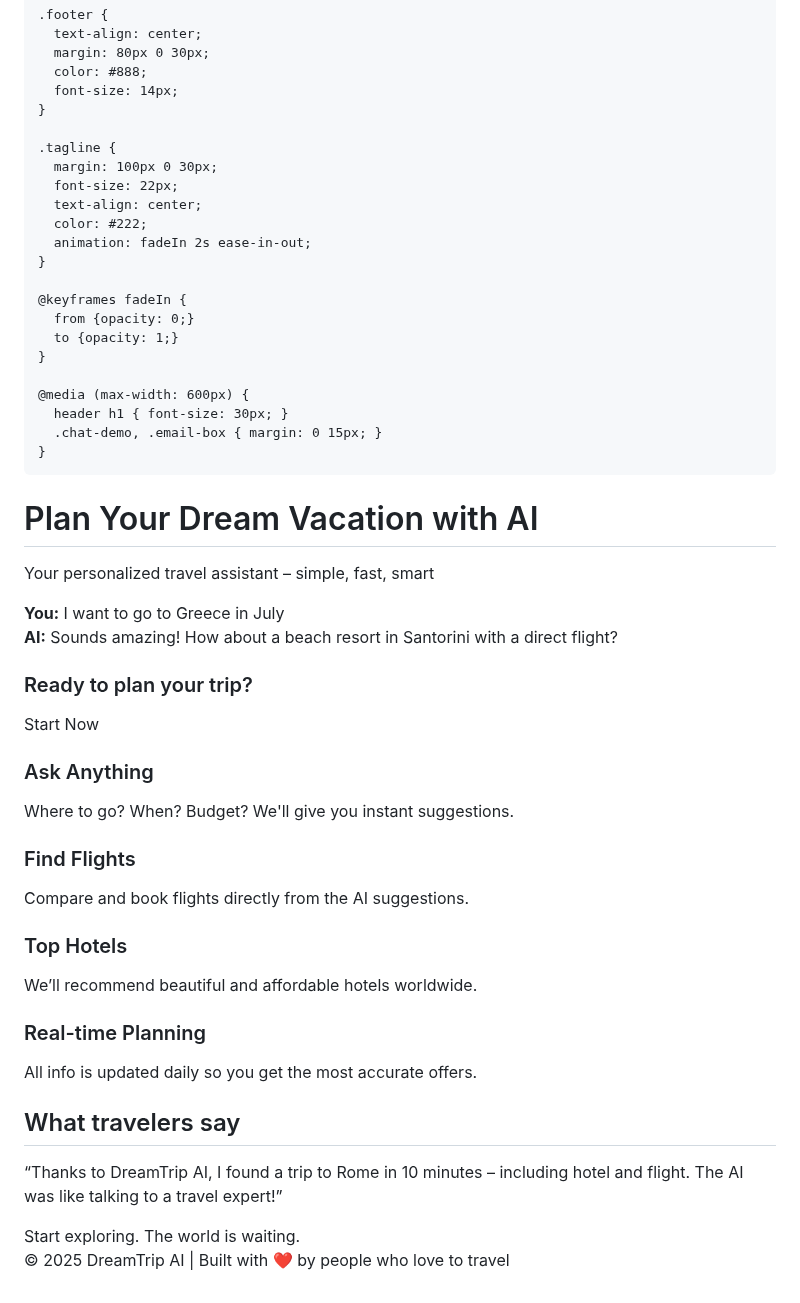
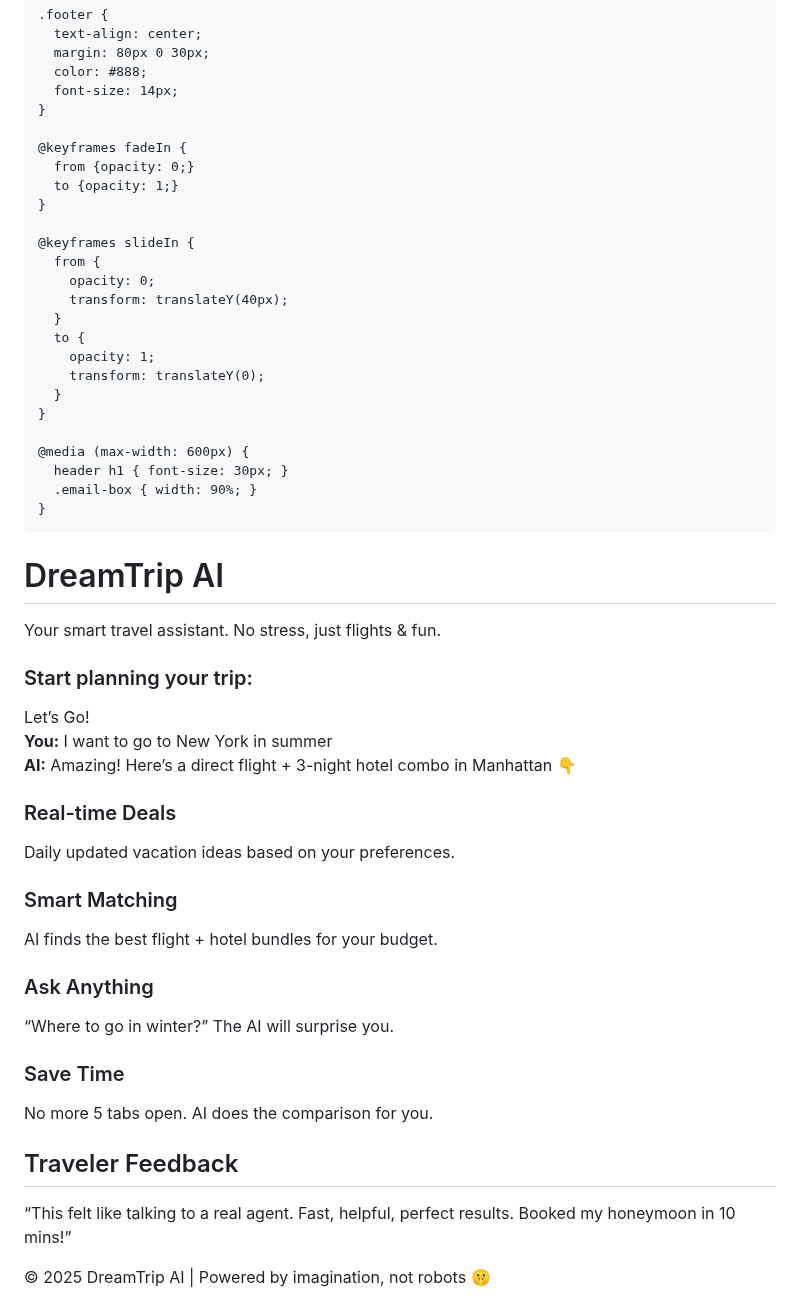
Before and after one commit to EtayAsher/my-travel-site, a Markdown page: README.md, the part around one of its changes. Rendered like a GitHub page.

Commit message:
Update README.md
Signed-off-by: EtayAsher <etay.asher100@gmail.com>

```diff
--- a/README.md
+++ b/README.md
@@ -151,77 +167,83 @@
       font-size: 14px;
     }
 
-    .tagline {
-      margin: 100px 0 30px;
-      font-size: 22px;
-      text-align: center;
-      color: #222;
-      animation: fadeIn 2s ease-in-out;
-    }
-
     @keyframes fadeIn {
       from {opacity: 0;}
       to {opacity: 1;}
     }
 
+    @keyframes slideIn {
+      from {
+        opacity: 0;
+        transform: translateY(40px);
+      }
+      to {
+        opacity: 1;
+        transform: translateY(0);
+      }
+    }
+
     @media (max-width: 600px) {
       header h1 { font-size: 30px; }
-      .chat-demo, .email-box { margin: 0 15px; }
+      .email-box { width: 90%; }
     }
   </style>
 </head>
 <body>
 
   <header>
-    <h1>Plan Your Dream Vacation with AI</h1>
-    <p>Your personalized travel assistant – simple, fast, smart</p>
+    <h1>DreamTrip AI</h1>
+    <p>Your smart travel assistant. No stress, just flights & fun.</p>
   </header>
 
-  <div class="section chat-demo">
-    <div class="bubble user"><strong>You:</strong> I want to go to Greece in July</div>
-    <div class="bubble ai"><strong>AI:</strong> Sounds amazing! How about a beach resort in Santorini with a direct flight?</div>
-  </div>
-
-  <div class="section email-section">
+  <div class="email-section">
     <div class="email-box">
-      <h3>Ready to plan your trip?</h3>
+      <h3>Start planning your trip:</h3>
       <input type="email" placeholder="Your email">
       <input type="password" placeholder="Create a password">
-      <button>Start Now</button>
+      <button>Let’s Go!</button>
     </div>
   </div>
 
-  <div class="section feature-grid">
-    <div class="card">
-      <h3>Ask Anything</h3>
-      <p>Where to go? When? Budget? We'll give you instant suggestions.</p>
-    </div>
-    <div class="card">
-      <h3>Find Flights</h3>
-      <p>Compare and book flights directly from the AI suggestions.</p>
-    </div>
-    <div class="card">
-      <h3>Top Hotels</h3>
-      <p>We’ll recommend beautiful and affordable hotels worldwide.</p>
-    </div>
-    <div class="card">
-      <h3>Real-time Planning</h3>
-      <p>All info is updated daily so you get the most accurate offers.</p>
-    </div>
+  <div class="section bubble-box">
+    <div class="bubble user"><strong>You:</strong> I want to go to New York in summer</div>
+    <div class="bubble ai"><strong>AI:</strong> Amazing! Here’s a direct flight + 3-night hotel combo in Manhattan 👇</div>
   </div>
 
-  <div class="section testimonial">
-    <h2>What travelers say</h2>
-    <p>“Thanks to DreamTrip AI, I found a trip to Rome in 10 minutes – including hotel and flight. The AI was like talking to a travel expert!”</p>
+  <div class="section card-grid">
+    <div class="card"><h3>Real-time Deals</h3><p>Daily updated vacation ideas based on your preferences.</p></div>
+    <div class="card"><h3>Smart Matching</h3><p>AI finds the best flight + hotel bundles for your budget.</p></div>
+    <div class="card"><h3>Ask Anything</h3><p>“Where to go in winter?” The AI will surprise you.</p></div>
+    <div class="card"><h3>Save Time</h3><p>No more 5 tabs open. AI does the comparison for you.</p></div>
   </div>
 
-  <div class="tagline">
-    Start exploring. The world is waiting.
+  <div class="testimonial">
+    <h2>Traveler Feedback</h2>
+    <p>“This felt like talking to a real agent. Fast, helpful, perfect results. Booked my honeymoon in 10 mins!”</p>
   </div>
 
   <div class="footer">
-    &copy; 2025 DreamTrip AI | Built with ❤️ by people who love to travel
+    &copy; 2025 DreamTrip AI | Powered by imagination, not robots 🤫
   </div>
+
+  <script>
+    const cards = document.querySelectorAll('.card');
+    const options = {
+      threshold: 0.1
+    };
+
+    const observer = new IntersectionObserver(entries => {
+      entries.forEach(entry => {
+        if (entry.isIntersecting) {
+          entry.target.classList.add('visible');
+        }
+      });
+    }, options);
+
+    cards.forEach(card => {
+      observer.observe(card);
+    });
+  </script>
 
 </body>
 </html>
```
Also changed, not shown: other parts of README.md (+69 -53 lines).
